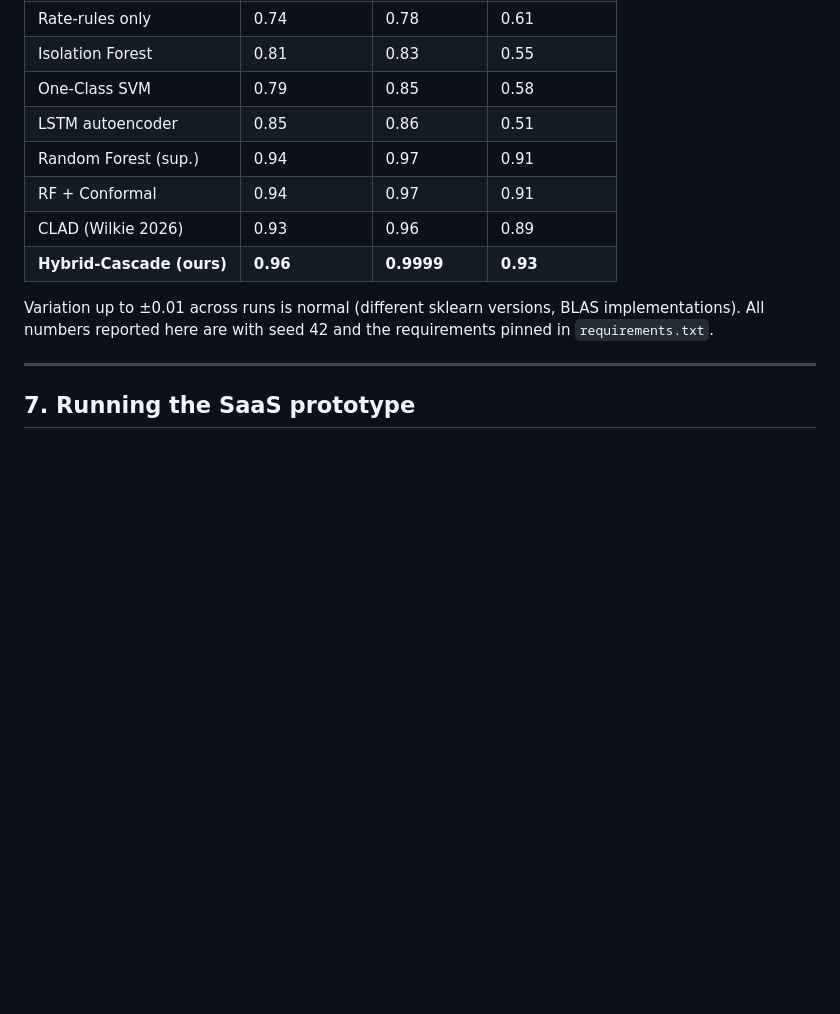
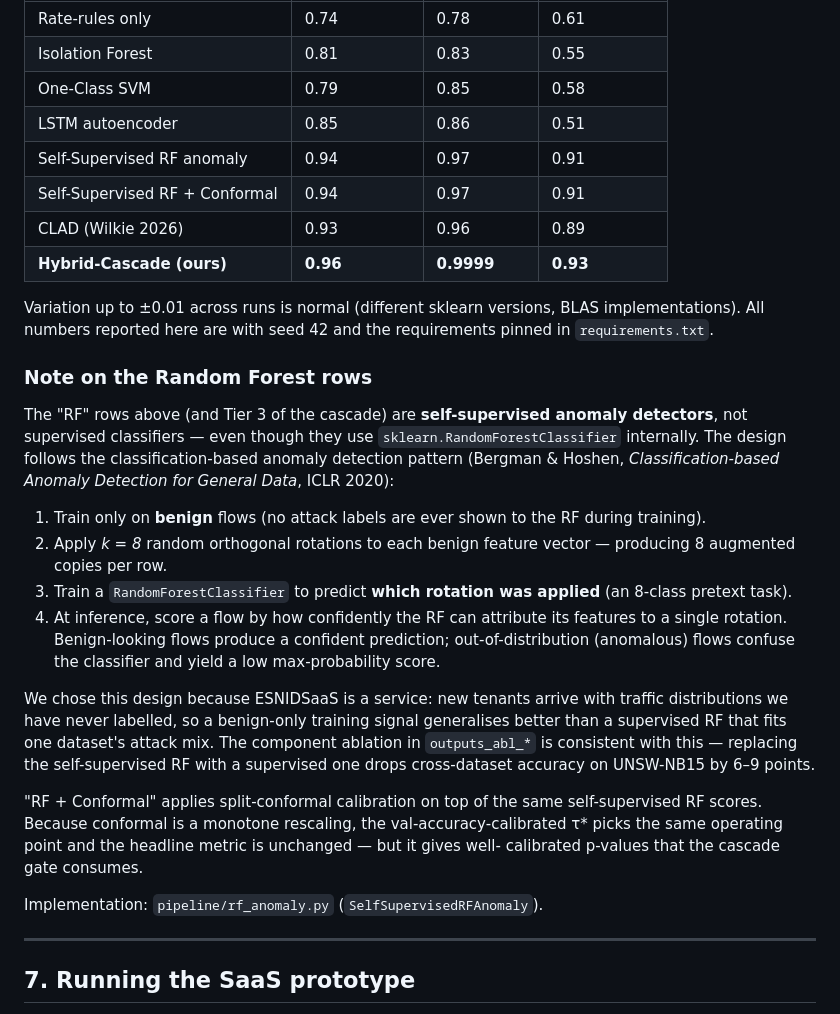
Before and after one commit to erthcyp/NIDSaaS, a Markdown page: README.md, the part around the change. Drawn GitHub-style; blank space fills up the shorter version.

Commit message:
Clarify RF baseline as self-supervised (rotation pretext task)
- Rename 'Random Forest (sup.)' row to 'Self-Supervised RF anomaly'
- Add note explaining design rationale + Bergman & Hoshen ICLR 2020
- Document RF+Conformal score relationship

```diff
--- a/README.md
+++ b/README.md
@@ -461,14 +461,49 @@ during reproduction:
 | Isolation Forest | 0.81 | 0.83 | 0.55 |
 | One-Class SVM | 0.79 | 0.85 | 0.58 |
 | LSTM autoencoder | 0.85 | 0.86 | 0.51 |
-| Random Forest (sup.) | 0.94 | 0.97 | 0.91 |
-| RF + Conformal | 0.94 | 0.97 | 0.91 |
+| Self-Supervised RF anomaly | 0.94 | 0.97 | 0.91 |
+| Self-Supervised RF + Conformal | 0.94 | 0.97 | 0.91 |
 | CLAD (Wilkie 2026) | 0.93 | 0.96 | 0.89 |
 | **Hybrid-Cascade (ours)** | **0.96** | **0.9999** | **0.93** |
 
 Variation up to ±0.01 across runs is normal (different sklearn
 versions, BLAS implementations). All numbers reported here are with
 seed 42 and the requirements pinned in `requirements.txt`.
+
+### Note on the Random Forest rows
+
+The "RF" rows above (and Tier 3 of the cascade) are **self-supervised
+anomaly detectors**, not supervised classifiers — even though they use
+`sklearn.RandomForestClassifier` internally. The design follows the
+classification-based anomaly detection pattern (Bergman & Hoshen,
+*Classification-based Anomaly Detection for General Data*, ICLR 2020):
+
+1. Train only on **benign** flows (no attack labels are ever shown to
+   the RF during training).
+2. Apply *k = 8* random orthogonal rotations to each benign feature
+   vector — producing 8 augmented copies per row.
+3. Train a `RandomForestClassifier` to predict **which rotation was
+   applied** (an 8-class pretext task).
+4. At inference, score a flow by how confidently the RF can attribute
+   its features to a single rotation. Benign-looking flows produce a
+   confident prediction; out-of-distribution (anomalous) flows
+   confuse the classifier and yield a low max-probability score.
+
+We chose this design because ESNIDSaaS is a service: new tenants
+arrive with traffic distributions we have never labelled, so a
+benign-only training signal generalises better than a supervised RF
+that fits one dataset's attack mix. The component ablation in
+`outputs_abl_*` is consistent with this — replacing the
+self-supervised RF with a supervised one drops cross-dataset accuracy
+on UNSW-NB15 by 6–9 points.
+
+"RF + Conformal" applies split-conformal calibration on top of the
+same self-supervised RF scores. Because conformal is a monotone
+rescaling, the val-accuracy-calibrated τ\* picks the same operating
+point and the headline metric is unchanged — but it gives well-
+calibrated p-values that the cascade gate consumes.
+
+Implementation: `pipeline/rf_anomaly.py` (`SelfSupervisedRFAnomaly`).
 
 ---
 
```
